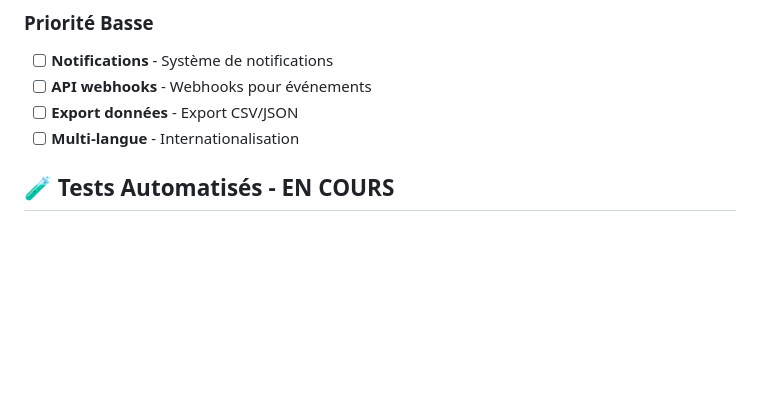
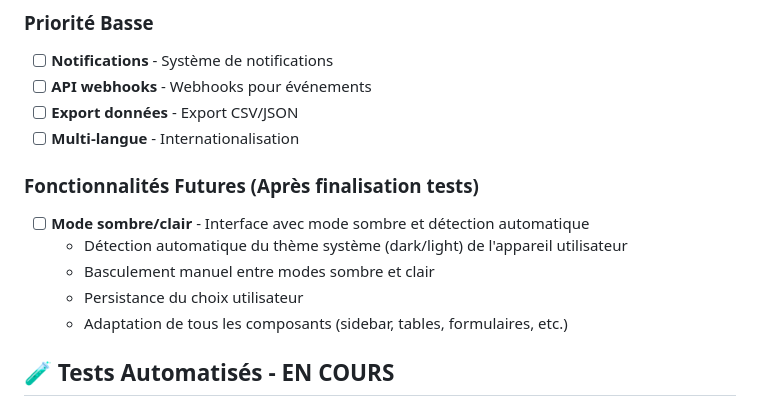
Before and after one commit to PavelDelhomme/CMS_CRM_SOLUTIONS, a Markdown page: STATUS.md, the part around the change. Rendered like a GitHub page; blank space fills up the shorter version.

Commit message:
docs: Ajout tâche mode sombre/clair dans STATUS.md
- Ajout dans section 'Fonctionnalités Futures'
- Détection automatique du thème système (dark/light)
- Basculement manuel entre modes
- Persistance du choix utilisateur
- Tâche à implémenter après finalisation des tests

```diff
--- a/STATUS.md
+++ b/STATUS.md
@@ -163,6 +163,13 @@ Voir [COUTS_PROJET.md](./COUTS_PROJET.md) pour plus de détails.
 - [ ] **API webhooks** - Webhooks pour événements
 - [ ] **Export données** - Export CSV/JSON
 - [ ] **Multi-langue** - Internationalisation
+
+### Fonctionnalités Futures (Après finalisation tests)
+- [ ] **Mode sombre/clair** - Interface avec mode sombre et détection automatique
+  - Détection automatique du thème système (dark/light) de l'appareil utilisateur
+  - Basculement manuel entre modes sombre et clair
+  - Persistance du choix utilisateur
+  - Adaptation de tous les composants (sidebar, tables, formulaires, etc.)
 
 ## 🧪 Tests Automatisés - EN COURS
 
```
